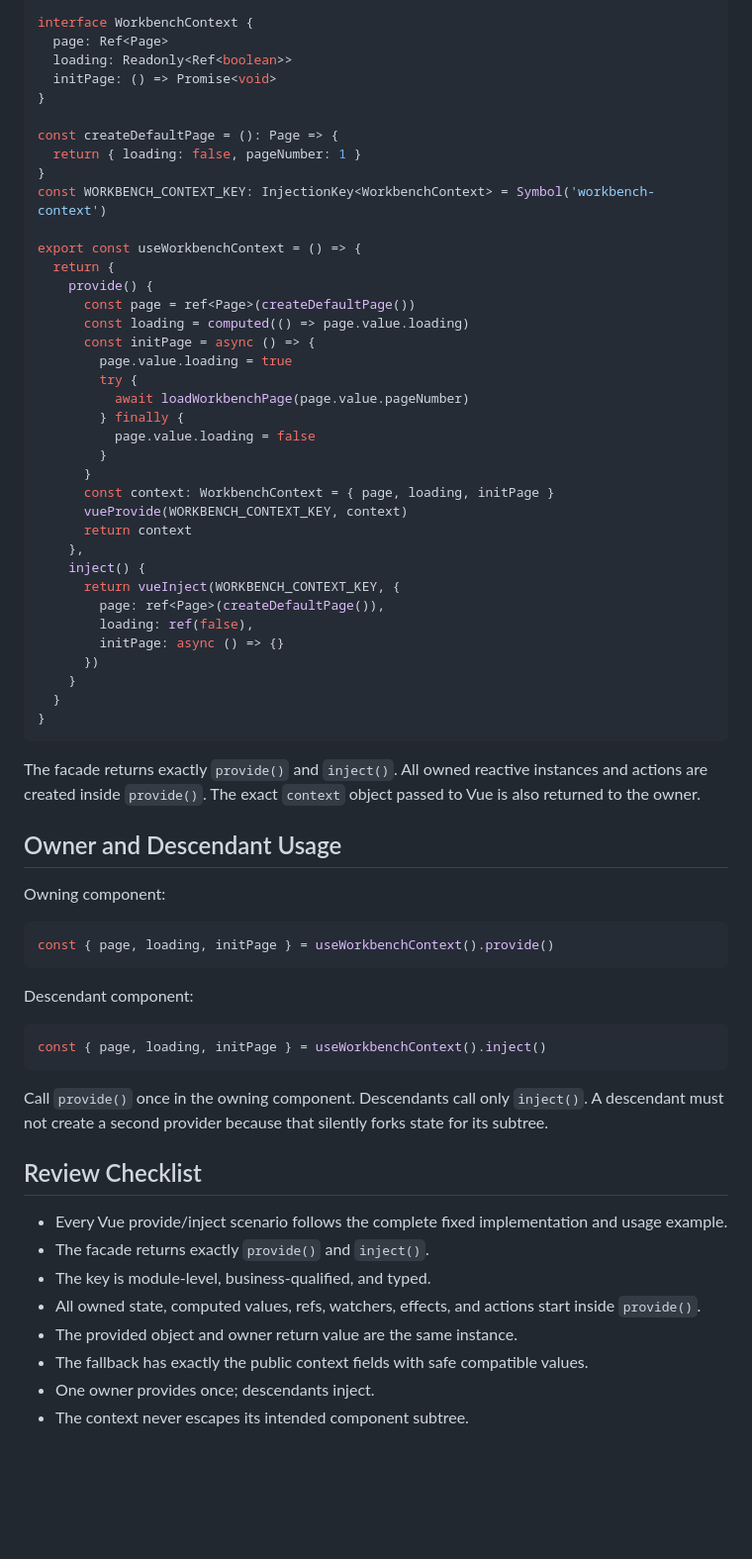
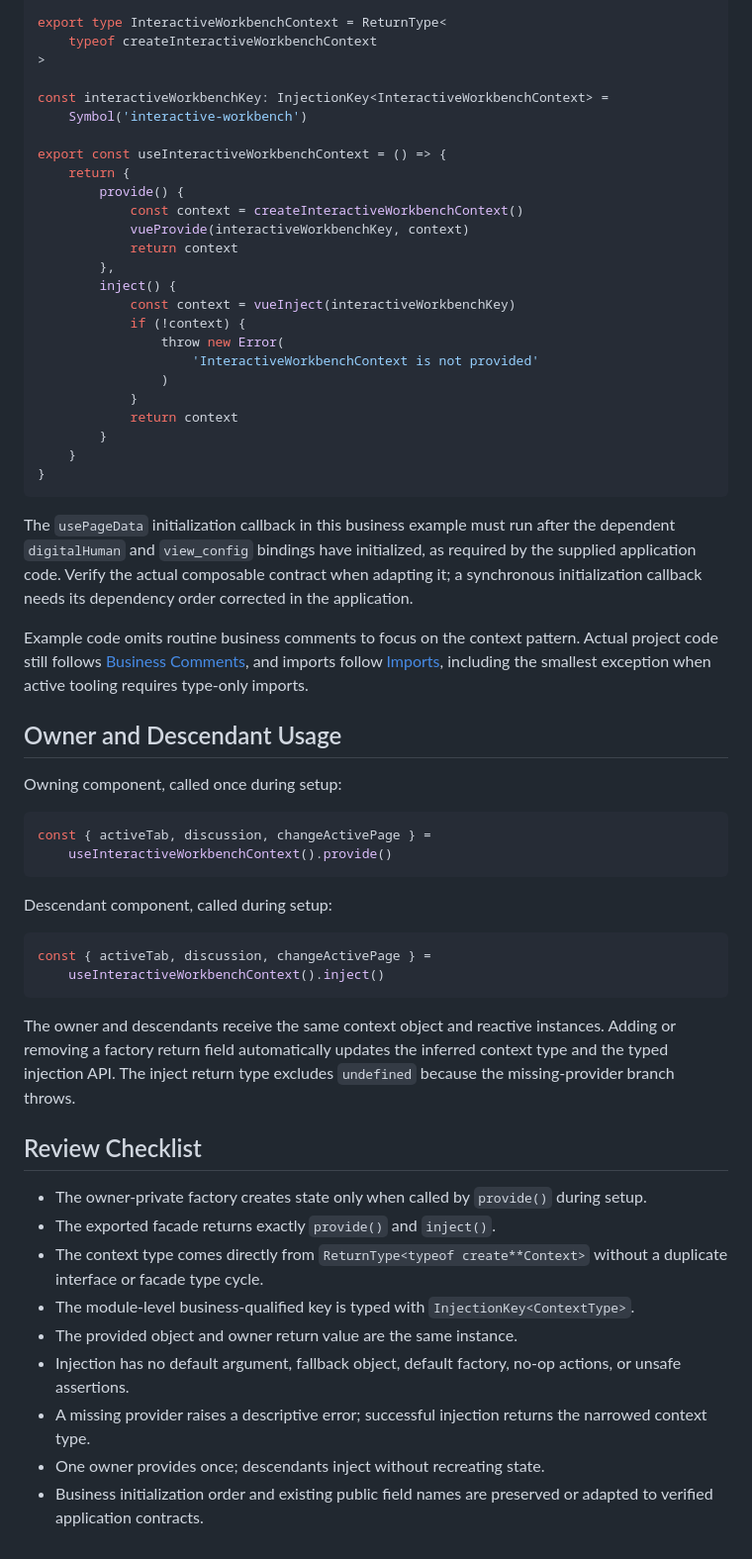
Before and after one commit to boy-twilight-lee/coding-skill, a Markdown page: vue-code-rules/references/complex-component-context-examples.md, the part around one of its changes. Shown at 99% size. Rendered like a GitHub page; blank space fills up the shorter version.

Commit message:
docs: update Vue provide and inject context template

````diff
--- a/vue-code-rules/references/complex-component-context-examples.md
+++ b/vue-code-rules/references/complex-component-context-examples.md
@@ -29,69 +175,62 @@ interface Page {
 }
 
-interface WorkbenchContext {
-  page: Ref<Page>
-  loading: Readonly<Ref<boolean>>
-  initPage: () => Promise<void>
-}
+export type InteractiveWorkbenchContext = ReturnType<
+    typeof createInteractiveWorkbenchContext
+>
 
-const createDefaultPage = (): Page => {
-  return { loading: false, pageNumber: 1 }
-}
-const WORKBENCH_CONTEXT_KEY: InjectionKey<WorkbenchContext> = Symbol('workbench-context')
+const interactiveWorkbenchKey: InjectionKey<InteractiveWorkbenchContext> =
+    Symbol('interactive-workbench')
 
-export const useWorkbenchContext = () => {
-  return {
-    provide() {
-      const page = ref<Page>(createDefaultPage())
-      const loading = computed(() => page.value.loading)
-      const initPage = async () => {
-        page.value.loading = true
-        try {
-          await loadWorkbenchPage(page.value.pageNumber)
-        } finally {
-          page.value.loading = false
+export const useInteractiveWorkbenchContext = () => {
+    return {
+        provide() {
+            const context = createInteractiveWorkbenchContext()
+            vueProvide(interactiveWorkbenchKey, context)
+            return context
+        },
+        inject() {
+            const context = vueInject(interactiveWorkbenchKey)
+            if (!context) {
+                throw new Error(
+                    'InteractiveWorkbenchContext is not provided'
+                )
+            }
+            return context
         }
-      }
-      const context: WorkbenchContext = { page, loading, initPage }
-      vueProvide(WORKBENCH_CONTEXT_KEY, context)
-      return context
-    },
-    inject() {
-      return vueInject(WORKBENCH_CONTEXT_KEY, {
-        page: ref<Page>(createDefaultPage()),
-        loading: ref(false),
-        initPage: async () => {}
-      })
     }
-  }
 }
 ```
 
-The facade returns exactly `provide()` and `inject()`. All owned reactive instances and actions are created inside `provide()`. The exact `context` object passed to Vue is also returned to the owner.
+The `usePageData` initialization callback in this business example must run after the dependent `digitalHuman` and `view_config` bindings have initialized, as required by the supplied application code. Verify the actual composable contract when adapting it; a synchronous initialization callback needs its dependency order corrected in the application.
+
+Example code omits routine business comments to focus on the context pattern. Actual project code still follows [Business Comments](../../ts-code-rules/references/business-comments.md), and imports follow [Imports](../../ts-code-rules/references/imports.md), including the smallest exception when active tooling requires type-only imports.
 
 ## Owner and Descendant Usage
 
-Owning component:
+Owning component, called once during setup:
 
 ```ts
-const { page, loading, initPage } = useWorkbenchContext().provide()
+const { activeTab, discussion, changeActivePage } =
+    useInteractiveWorkbenchContext().provide()
 ```
 
-Descendant component:
+Descendant component, called during setup:
 
 ```ts
-const { page, loading, initPage } = useWorkbenchContext().inject()
+const { activeTab, discussion, changeActivePage } =
+    useInteractiveWorkbenchContext().inject()
 ```
 
-Call `provide()` once in the owning component. Descendants call only `inject()`. A descendant must not create a second provider because that silently forks state for its subtree.
+The owner and descendants receive the same context object and reactive instances. Adding or removing a factory return field automatically updates the inferred context type and the typed injection API. The inject return type excludes `undefined` because the missing-provider branch throws.
 
 ## Review Checklist
 
-- Every Vue provide/inject scenario follows the complete fixed implementation and usage example.
-- The facade returns exactly `provide()` and `inject()`.
-- The key is module-level, business-qualified, and typed.
-- All owned state, computed values, refs, watchers, effects, and actions start inside `provide()`.
+- The owner-private factory creates state only when called by `provide()` during setup.
+- The exported facade returns exactly `provide()` and `inject()`.
+- The context type comes directly from `ReturnType<typeof create**Context>` without a duplicate interface or facade type cycle.
+- The module-level business-qualified key is typed with `InjectionKey<ContextType>`.
 - The provided object and owner return value are the same instance.
-- The fallback has exactly the public context fields with safe compatible values.
-- One owner provides once; descendants inject.
-- The context never escapes its intended component subtree.
+- Injection has no default argument, fallback object, default factory, no-op actions, or unsafe assertions.
+- A missing provider raises a descriptive error; successful injection returns the narrowed context type.
+- One owner provides once; descendants inject without recreating state.
+- Business initialization order and existing public field names are preserved or adapted to verified application contracts.
````
Also changed, not shown: other parts of vue-code-rules/references/complex-component-context-examples.md (+163 -17 lines), vue-code-rules/SKILL.md (+1 -1 lines).
